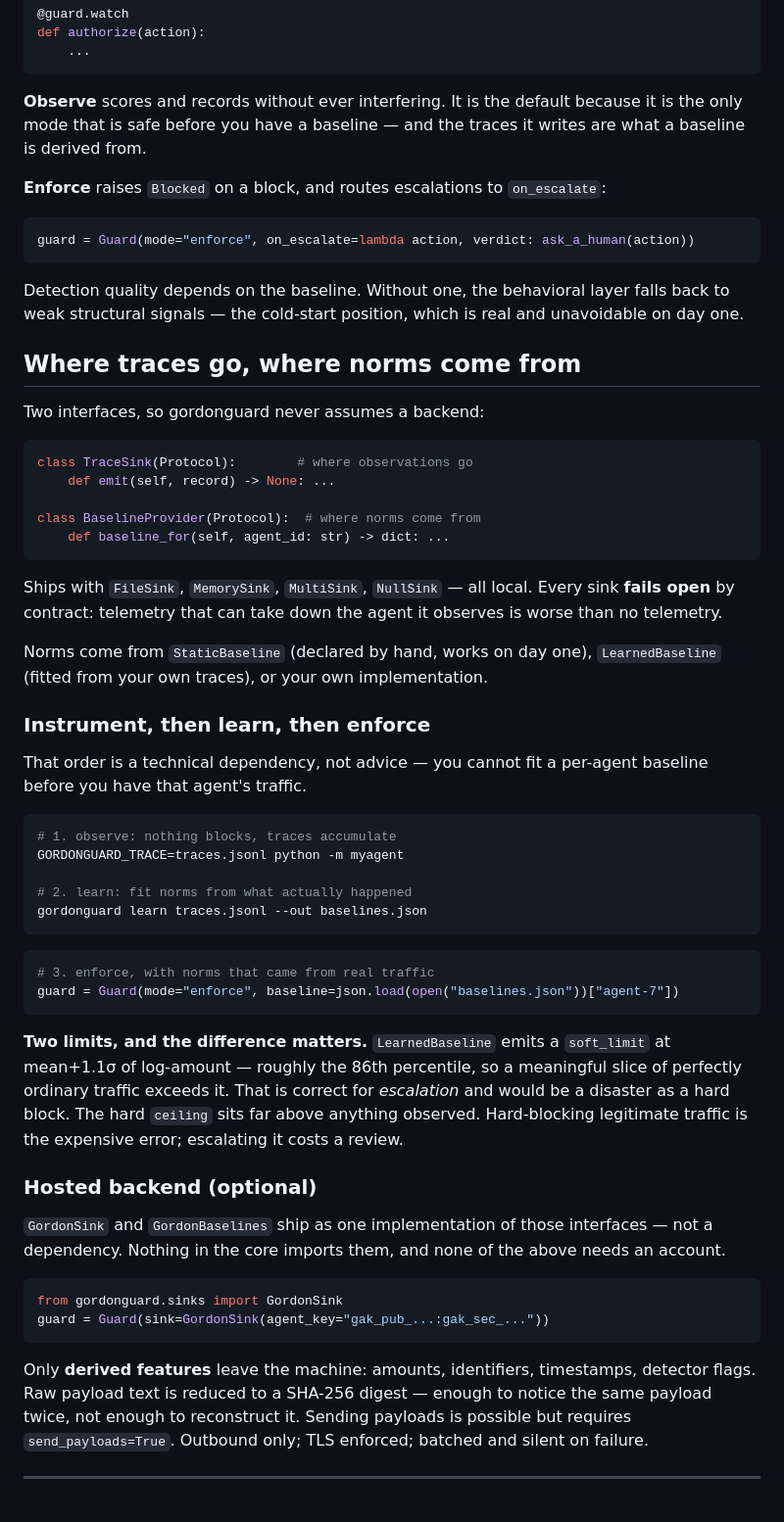
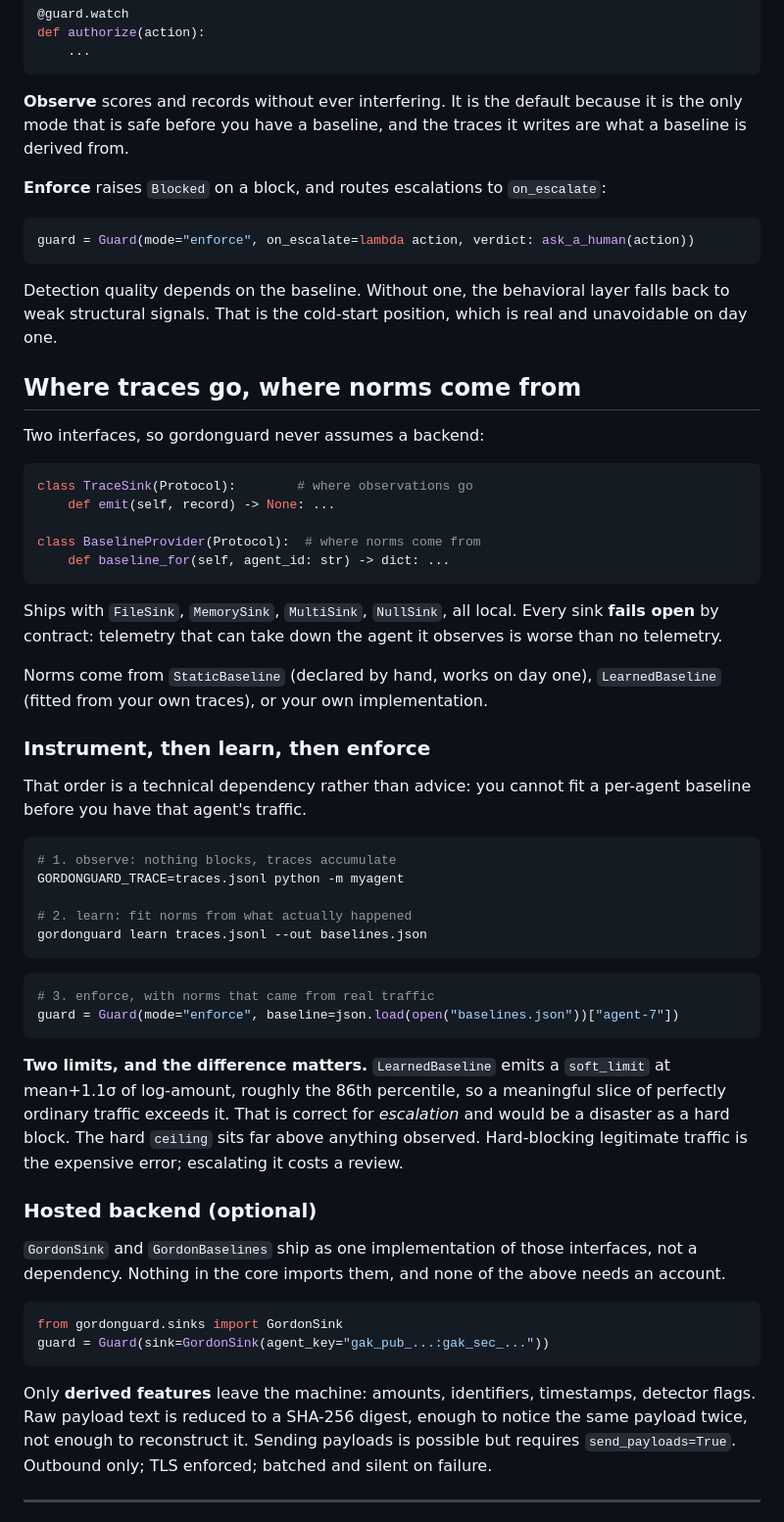
Before and after one commit to BuildWithGordonAI/agentcommercebench, a Markdown page: sdk/README.md, the part around one of its changes. Shown at 98% size. GitHub-like rendering.

````diff
--- a/sdk/README.md
+++ b/sdk/README.md
@@ -190,7 +190,7 @@ def authorize(action):
 ```
 
 **Observe** scores and records without ever interfering. It is the default because it
-is the only mode that is safe before you have a baseline — and the traces it writes are
+is the only mode that is safe before you have a baseline, and the traces it writes are
 what a baseline is derived from.
 
 **Enforce** raises `Blocked` on a block, and routes escalations to `on_escalate`:
@@ -200,7 +200,7 @@ guard = Guard(mode="enforce", on_escalate=lambda action, verdict: ask_a_human(ac
 ```
 
 Detection quality depends on the baseline. Without one, the behavioral layer falls
-back to weak structural signals — the cold-start position, which is real and
+back to weak structural signals. That is the cold-start position, which is real and
 unavoidable on day one.
 
 ## Where traces go, where norms come from
@@ -215,7 +215,7 @@ class BaselineProvider(Protocol):  # where norms come from
     def baseline_for(self, agent_id: str) -> dict: ...
 ```
 
-Ships with `FileSink`, `MemorySink`, `MultiSink`, `NullSink` — all local. Every sink
+Ships with `FileSink`, `MemorySink`, `MultiSink`, `NullSink`, all local. Every sink
 **fails open** by contract: telemetry that can take down the agent it observes is
 worse than no telemetry.
 
@@ -224,7 +224,7 @@ Norms come from `StaticBaseline` (declared by hand, works on day one),
 
 ### Instrument, then learn, then enforce
 
-That order is a technical dependency, not advice — you cannot fit a per-agent
+That order is a technical dependency rather than advice: you cannot fit a per-agent
 baseline before you have that agent's traffic.
 
 ```bash
@@ -241,14 +241,14 @@ guard = Guard(mode="enforce", baseline=json.load(open("baselines.json"))["agent-
 ```
 
 **Two limits, and the difference matters.** `LearnedBaseline` emits a `soft_limit`
-at mean+1.1σ of log-amount — roughly the 86th percentile, so a meaningful slice of
+at mean+1.1σ of log-amount, roughly the 86th percentile, so a meaningful slice of
 perfectly ordinary traffic exceeds it. That is correct for *escalation* and would be
 a disaster as a hard block. The hard `ceiling` sits far above anything observed.
 Hard-blocking legitimate traffic is the expensive error; escalating it costs a review.
 
 ### Hosted backend (optional)
 
-`GordonSink` and `GordonBaselines` ship as one implementation of those interfaces —
+`GordonSink` and `GordonBaselines` ship as one implementation of those interfaces,
 not a dependency. Nothing in the core imports them, and none of the above needs an
 account.
 
@@ -258,7 +258,7 @@ guard = Guard(sink=GordonSink(agent_key="gak_pub_...:gak_sec_..."))
 ```
 
 Only **derived features** leave the machine: amounts, identifiers, timestamps,
-detector flags. Raw payload text is reduced to a SHA-256 digest — enough to notice
+detector flags. Raw payload text is reduced to a SHA-256 digest, enough to notice
 the same payload twice, not enough to reconstruct it. Sending payloads is possible
 but requires `send_payloads=True`. Outbound only; TLS enforced; batched and silent
 on failure.
````
Also changed, not shown: other parts of sdk/README.md (+13 -13 lines), 1 other file.
